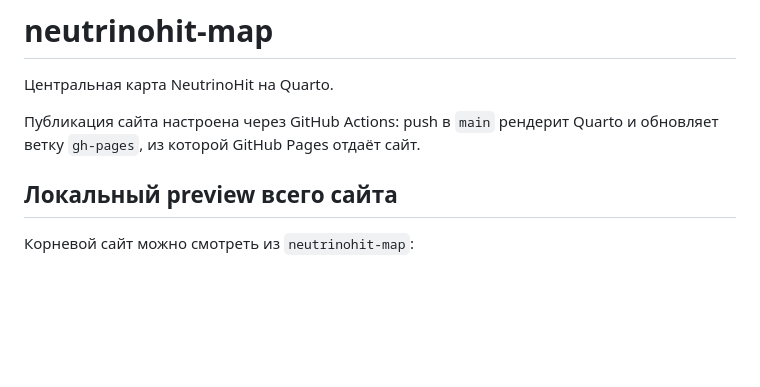
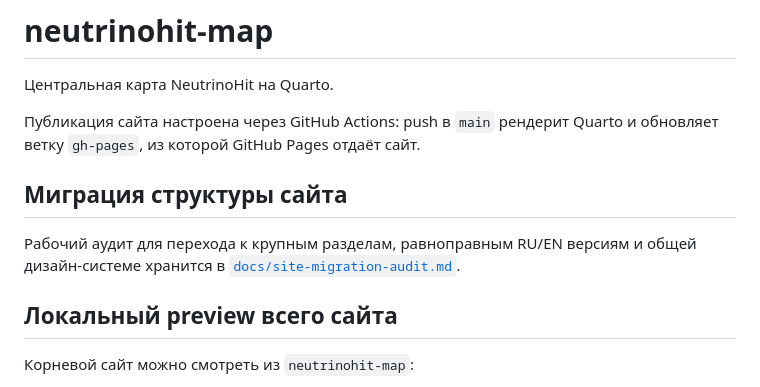
Before and after one commit to NeutrinoHit/NeutrinoHit.github.io, a Markdown page: README.md, the part around the change. Rendered like a GitHub page; blank space fills up the shorter version.

Commit message:
Document site migration plan

```diff
--- a/README.md
+++ b/README.md
@@ -3,6 +3,12 @@
 Центральная карта NeutrinoHit на Quarto.
 
 Публикация сайта настроена через GitHub Actions: push в `main` рендерит Quarto и обновляет ветку `gh-pages`, из которой GitHub Pages отдаёт сайт.
+
+## Миграция структуры сайта
+
+Рабочий аудит для перехода к крупным разделам, равноправным RU/EN версиям и
+общей дизайн-системе хранится в
+[`docs/site-migration-audit.md`](docs/site-migration-audit.md).
 
 ## Локальный preview всего сайта
 
```
Also changed, not shown: docs/site-migration-audit.md (added, +339 -0 lines).
